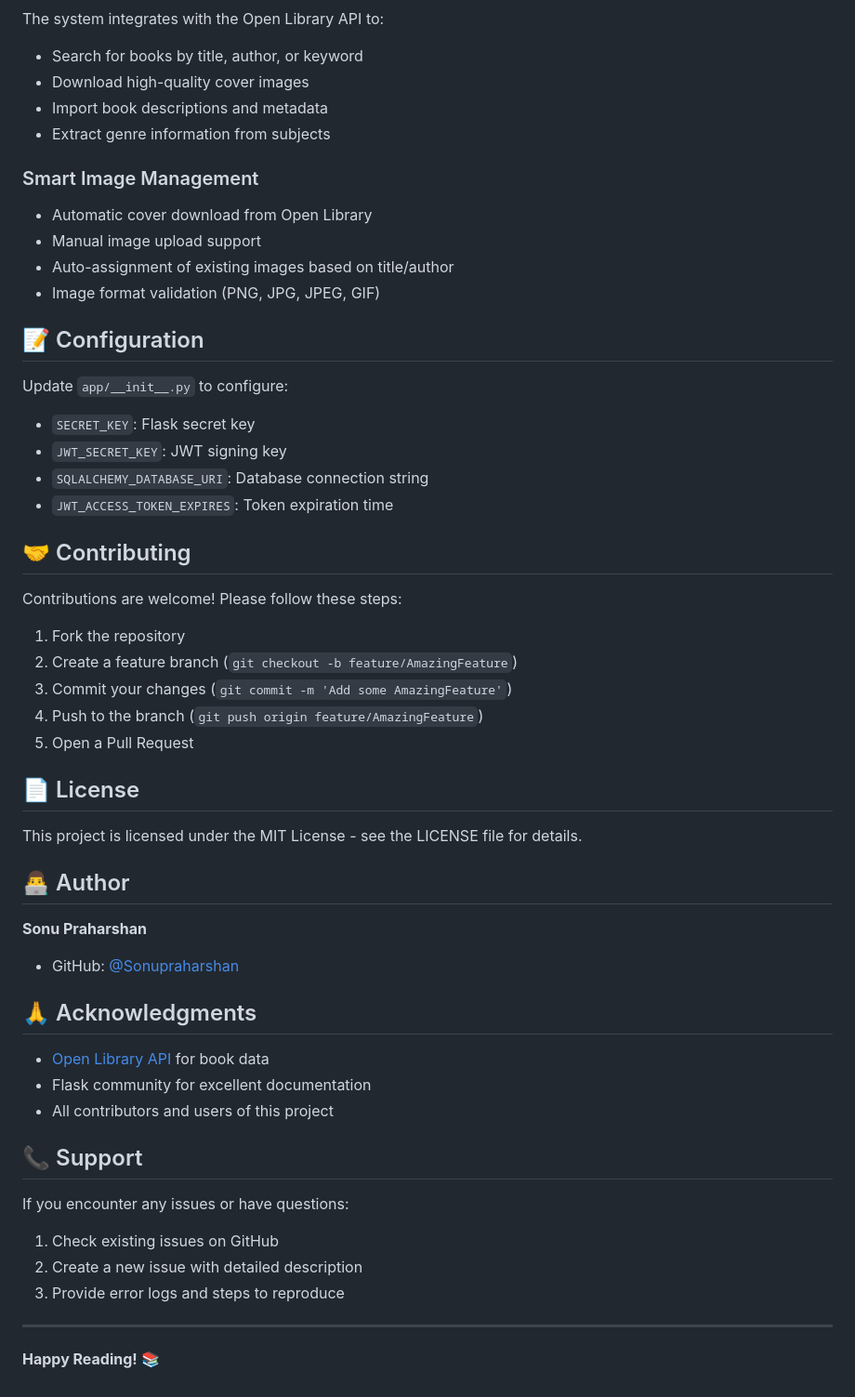
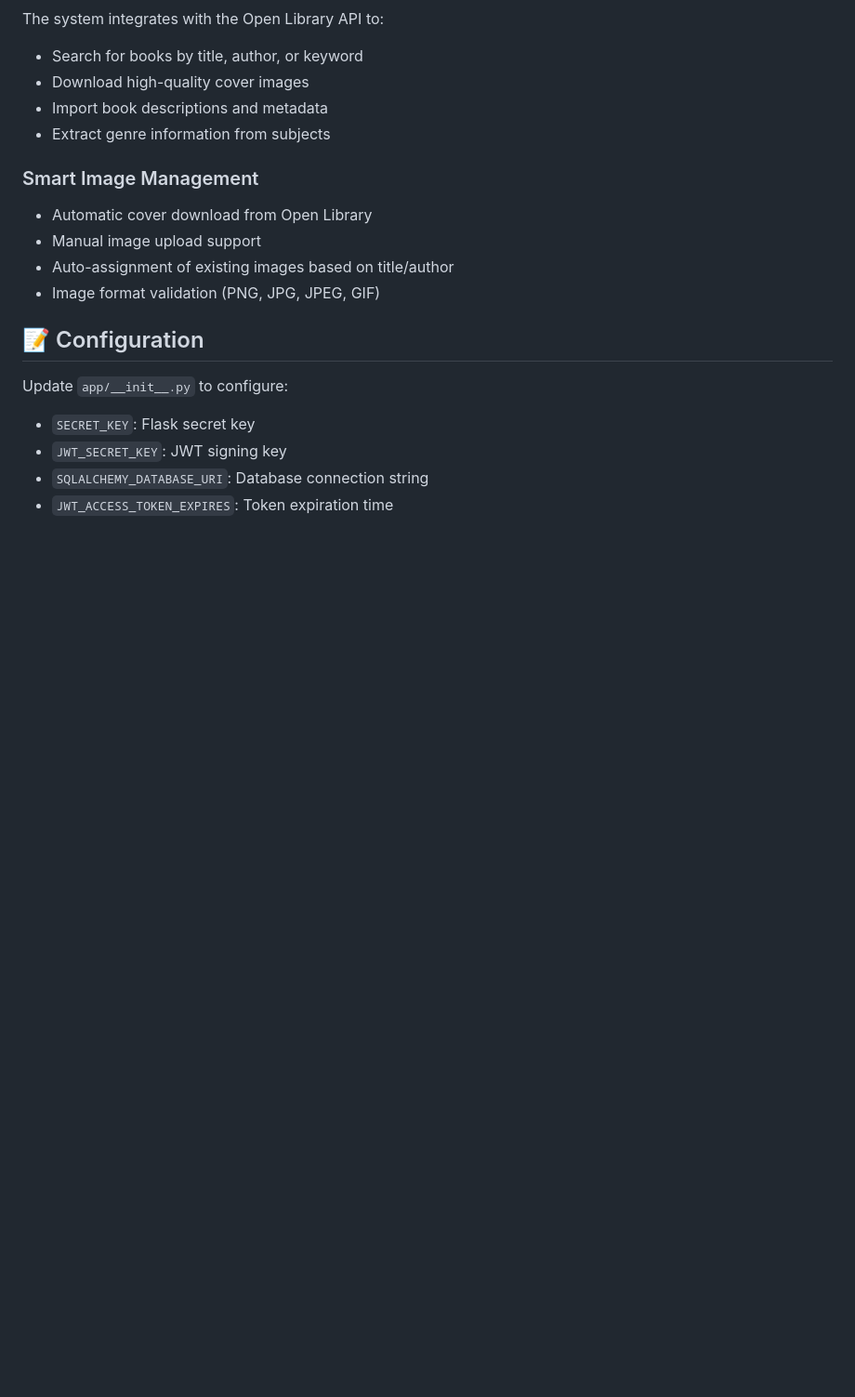
Before and after one commit to Sonupraharshan/Online-Booking-Management-System, a Markdown page: README.md, the part around the change. Shown at 93% size. Rendered like a GitHub page; blank space fills up the shorter version.

```diff
--- a/README.md
+++ b/README.md
@@ -260,38 +260,3 @@ Update `app/__init__.py` to configure:
 - `JWT_SECRET_KEY`: JWT signing key
 - `SQLALCHEMY_DATABASE_URI`: Database connection string
 - `JWT_ACCESS_TOKEN_EXPIRES`: Token expiration time
-
-## 🤝 Contributing
-
-Contributions are welcome! Please follow these steps:
-1. Fork the repository
-2. Create a feature branch (`git checkout -b feature/AmazingFeature`)
-3. Commit your changes (`git commit -m 'Add some AmazingFeature'`)
-4. Push to the branch (`git push origin feature/AmazingFeature`)
-5. Open a Pull Request
-
-## 📄 License
-
-This project is licensed under the MIT License - see the LICENSE file for details.
-
-## 👨‍💻 Author
-
-**Sonu Praharshan**
-- GitHub: [@Sonupraharshan](https://github.com/Sonupraharshan)
-
-## 🙏 Acknowledgments
-
-- [Open Library API](https://openlibrary.org/developers/api) for book data
-- Flask community for excellent documentation
-- All contributors and users of this project
-
-## 📞 Support
-
-If you encounter any issues or have questions:
-1. Check existing issues on GitHub
-2. Create a new issue with detailed description
-3. Provide error logs and steps to reproduce
-
----
-
-**Happy Reading! 📚**
```
